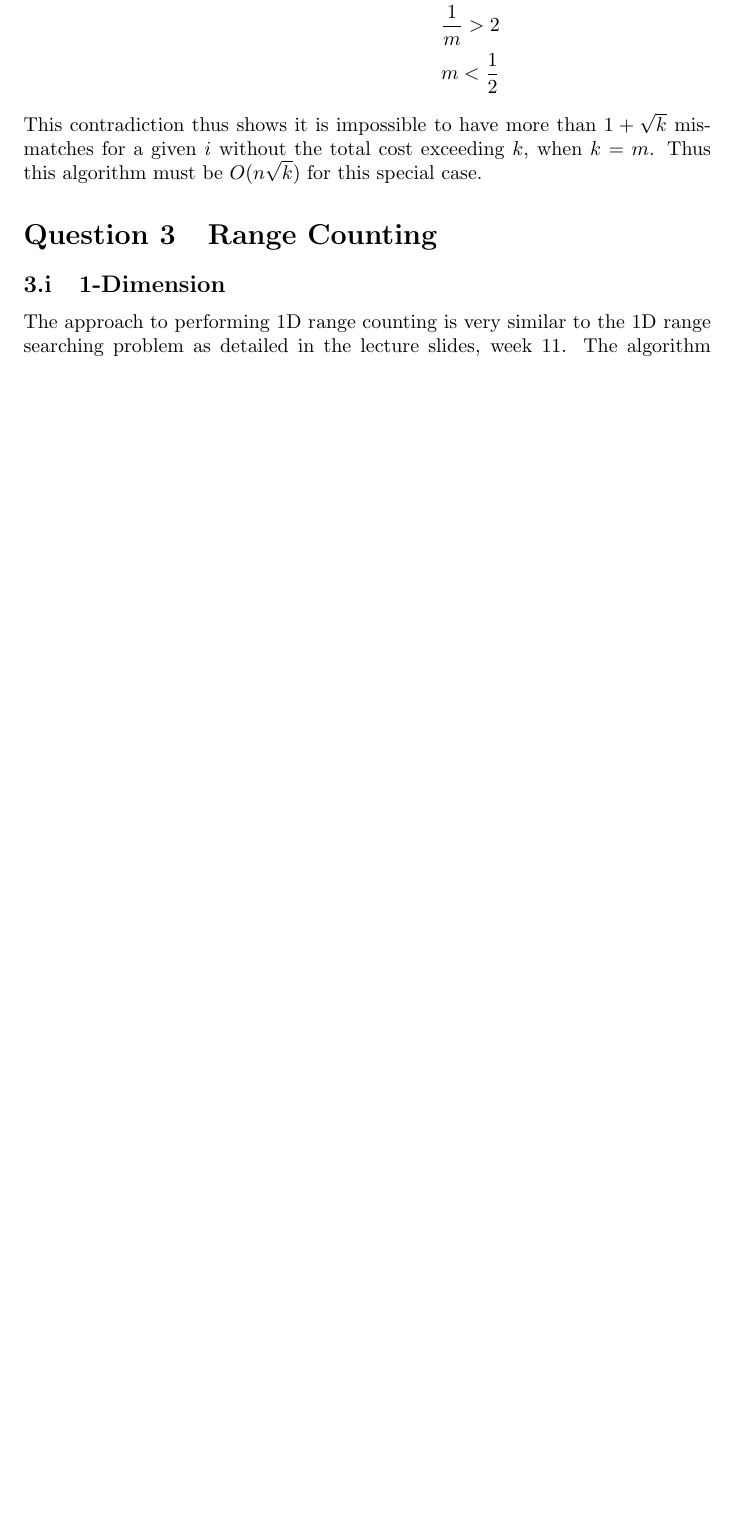
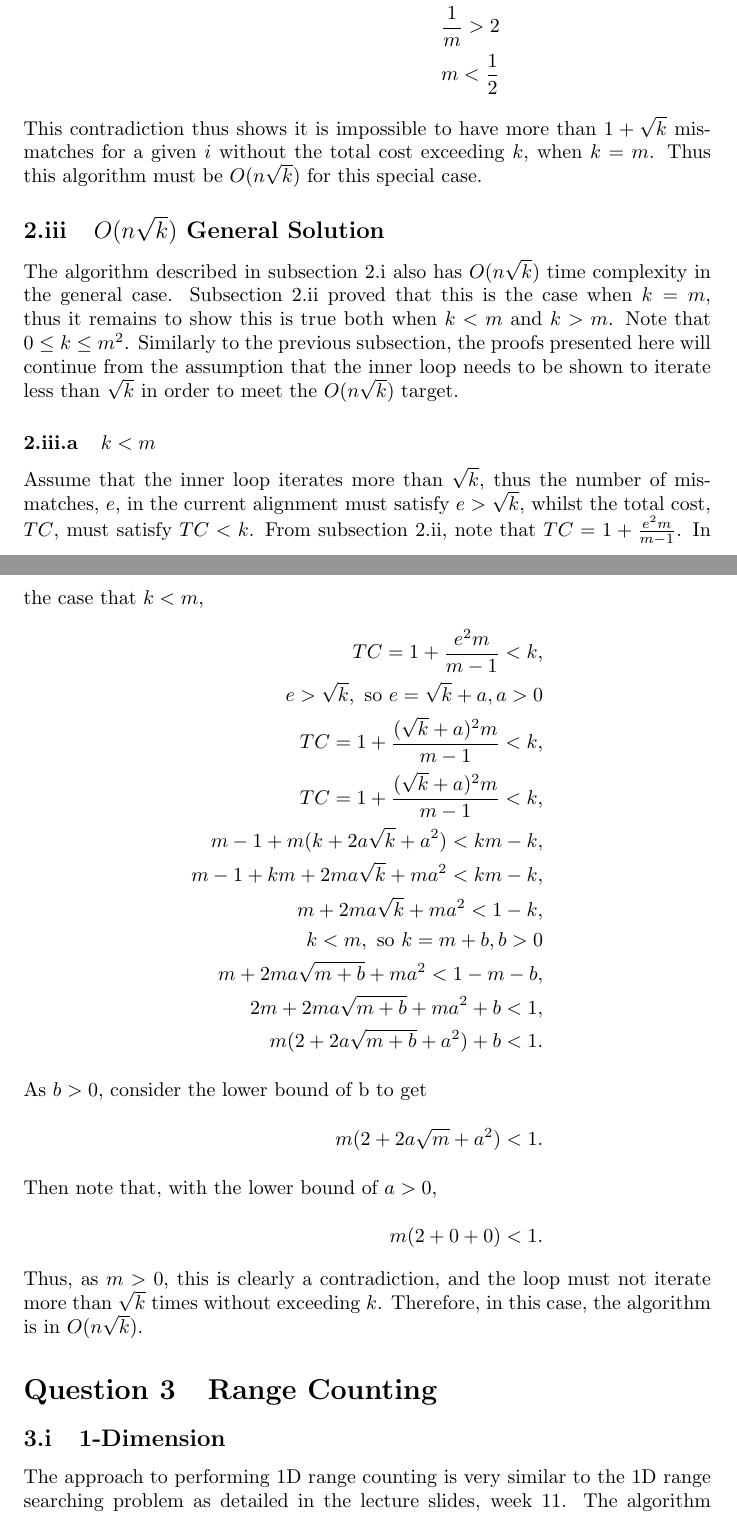
Before and after one commit to ks07/Courseworks, a LaTeX problem sheet (COMS31900/assignment.tex): part of page 9 of 26 before the commit and two parts of pages 9 and 10 of 27 after it, the two joined at a grey line, cut so that both start at the same text, the shorter picture padded with empty space. Compiled offline with pdfLaTeX.

Commit message:
Proof for runtime when k < m.

```diff
--- a/COMS31900/assignment.tex
+++ b/COMS31900/assignment.tex
@@ -353,6 +354,38 @@ m > 2 - \frac{1}{m} + m + 2a\sqrt{m} + a^2 \\
 m < \frac{1}{2}
 \end{align*}
 This contradiction thus shows it is impossible to have more than \(1+ \sqrt k\) mismatches for a given \(i\) without the total cost exceeding \(k\), when \(k=m\). Thus this algorithm must be \(O(n\sqrt{k})\) for this special case.
+
+\subsection{\(O(n \sqrt k)\) General Solution}
+
+The algorithm described in subsection \ref{subsec:nkkspread} also has \(O(n \sqrt k)\) time complexity in the general case. Subsection \ref{subsec:nrkspeckspread} proved that this is the case when \(k = m\), thus it remains to show this is true both when \(k < m\) and \(k > m\). Note that \(0 \leq k \leq m^2\). Similarly to the previous subsection, the proofs presented here will continue from the assumption that the inner loop needs to be shown to iterate less than \(\sqrt{k}\) in order to meet the \(O(n \sqrt k)\) target.
+
+\subsubsection{\(k < m\)}
+
+Assume that the inner loop iterates more than \(\sqrt{k}\), thus the number of
+mismatches, \(e\), in the current alignment must satisfy \(e > \sqrt{k}\),
+whilst the total cost, \(TC\), must satisfy \(TC < k\). From subsection
+\ref{subsec:nrkspeckspread}, note that \(TC = 1 + \frac{e^2m}{m-1}\). In the case
+that \(k < m\),
+\begin{align*}
+TC = 1 + \frac{e^2m}{m-1} < k, \\
+e > \sqrt{k}, \text{ so } e = \sqrt{k} + a, a > 0 \\
+TC = 1 + \frac{(\sqrt{k}+a)^2m}{m-1} < k, \\
+TC = 1 + \frac{(\sqrt{k}+a)^2m}{m-1} < k, \\
+m - 1 + m(k + 2a \sqrt{k} + a^2) < km - k, \\
+m - 1 + km + 2ma \sqrt{k} + ma^2 < km - k, \\
+m + 2ma \sqrt{k} + ma^2 < 1 - k, \\
+k < m, \text{ so } k = m + b, b > 0 \\
+m + 2ma \sqrt{m + b} + ma^2 < 1 - m - b, \\
+2m + 2ma \sqrt{m + b} + ma^2 + b < 1, \\
+m(2 + 2a \sqrt{m + b} + a^2) + b < 1.
+\intertext{As \(b > 0\), consider the lower bound of b to get}
+m(2 + 2a \sqrt{m} + a^2) < 1.
+\intertext{Then note that, with the lower bound of \(a > 0\),}
+m(2 + 0 + 0) < 1.
+\end{align*}
+Thus, as \(m > 0\), this is clearly a contradiction, and the loop must not
+iterate more than \(\sqrt{k}\) times without exceeding \(k\). Therefore, in this
+case, the algorithm is in \(O(n \sqrt k)\).
 
 
 % Force to question 3
```
Also changed, not shown: COMS31900/assignment.tex (1 more changed lines).
